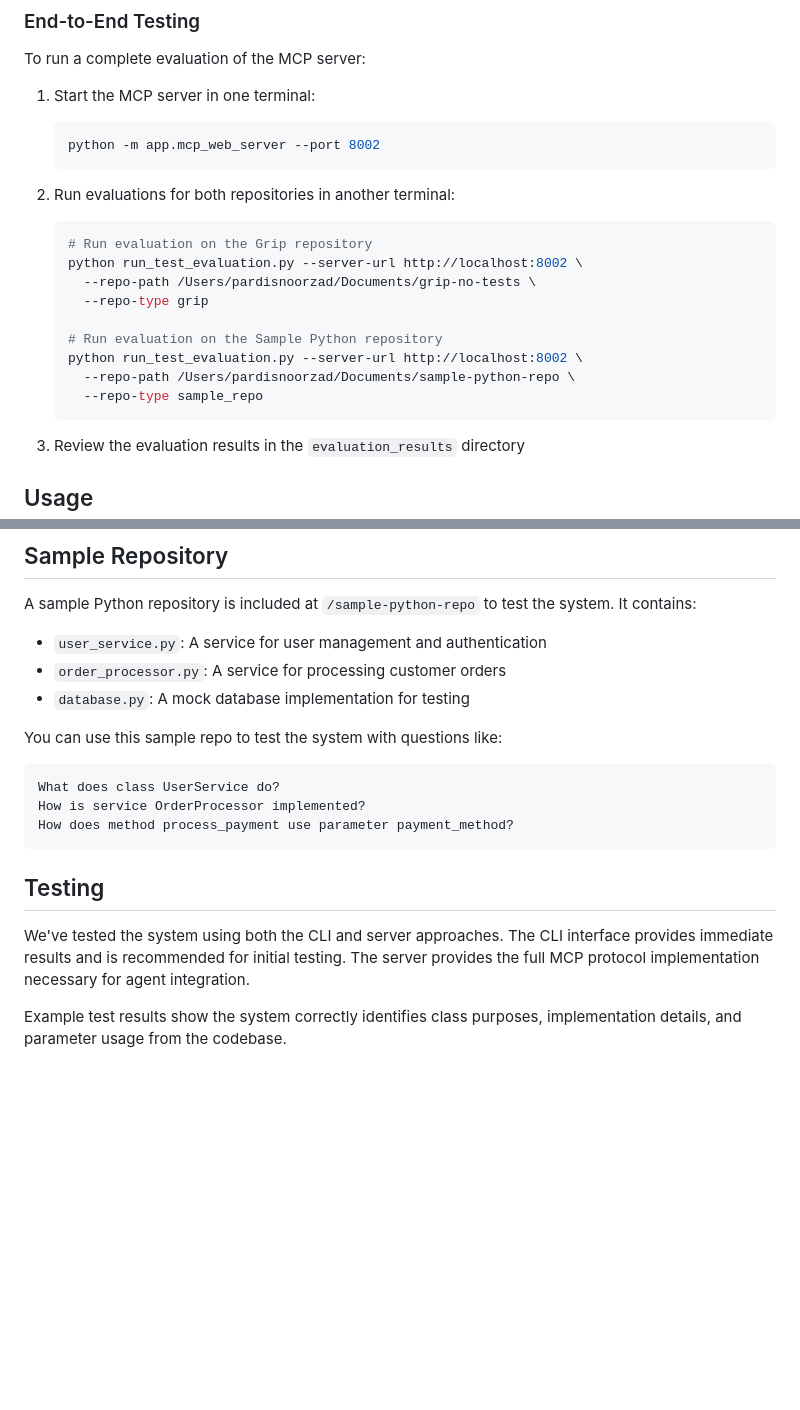
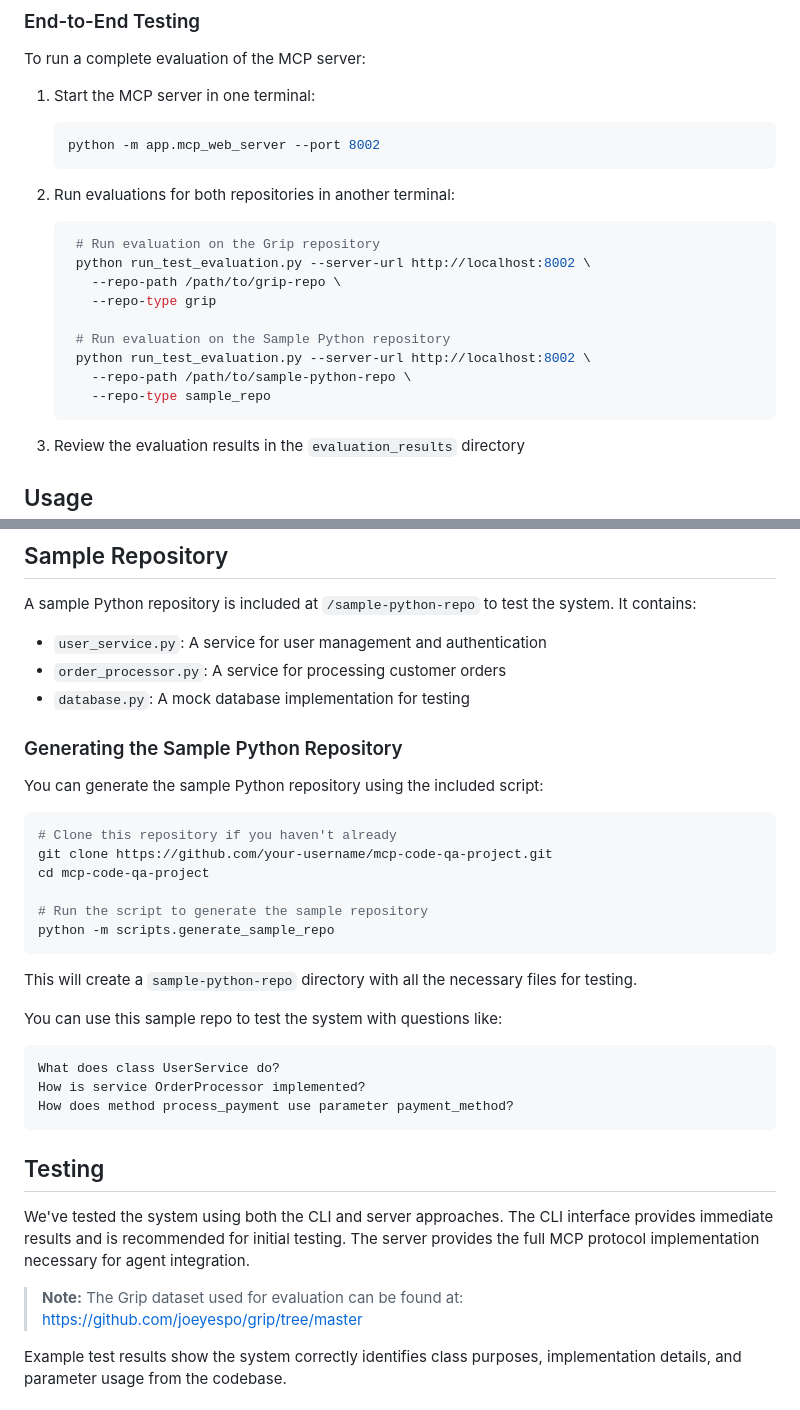
Before and after one commit to djpardis/mcp-code-qna, a Markdown page: README.md, 2 parts joined by grey strips. Rendered like a GitHub page; blank space fills up the shorter version.

Commit message:
Update README: Remove user-specific paths, add Grip dataset link and sample repo generation instructions

````diff
--- a/README.md
+++ b/README.md
@@ -75,15 +75,15 @@ To run a complete evaluation of the MCP server:
 
 2. Run evaluations for both repositories in another terminal:
    ```bash
-   # Run evaluation on the Grip repository
-   python run_test_evaluation.py --server-url http://localhost:8002 \
-     --repo-path /Users/pardisnoorzad/Documents/grip-no-tests \
-     --repo-type grip
+    # Run evaluation on the Grip repository
+    python run_test_evaluation.py --server-url http://localhost:8002 \
+      --repo-path /path/to/grip-repo \
+      --repo-type grip
 
-   # Run evaluation on the Sample Python repository
-   python run_test_evaluation.py --server-url http://localhost:8002 \
-     --repo-path /Users/pardisnoorzad/Documents/sample-python-repo \
-     --repo-type sample_repo
+    # Run evaluation on the Sample Python repository
+    python run_test_evaluation.py --server-url http://localhost:8002 \
+      --repo-path /path/to/sample-python-repo \
+      --repo-type sample_repo
    ```
 
 3. Review the evaluation results in the `evaluation_results` directory
@@ -450,6 +450,21 @@ A sample Python repository is included at `/sample-python-repo` to test the syst
 - `order_processor.py`: A service for processing customer orders
 - `database.py`: A mock database implementation for testing
 
+### Generating the Sample Python Repository
+
+You can generate the sample Python repository using the included script:
+
+```bash
+# Clone this repository if you haven't already
+git clone https://github.com/your-username/mcp-code-qa-project.git
+cd mcp-code-qa-project
+
+# Run the script to generate the sample repository
+python -m scripts.generate_sample_repo
+```
+
+This will create a `sample-python-repo` directory with all the necessary files for testing.
+
 You can use this sample repo to test the system with questions like:
 
 ```
@@ -461,6 +476,8 @@ How does method process_payment use parameter payment_method?
 ## Testing
 
 We've tested the system using both the CLI and server approaches. The CLI interface provides immediate results and is recommended for initial testing. The server provides the full MCP protocol implementation necessary for agent integration.
+
+> **Note:** The Grip dataset used for evaluation can be found at: https://github.com/joeyespo/grip/tree/master
 
 Example test results show the system correctly identifies class purposes, implementation details, and parameter usage from the codebase.
 
````
